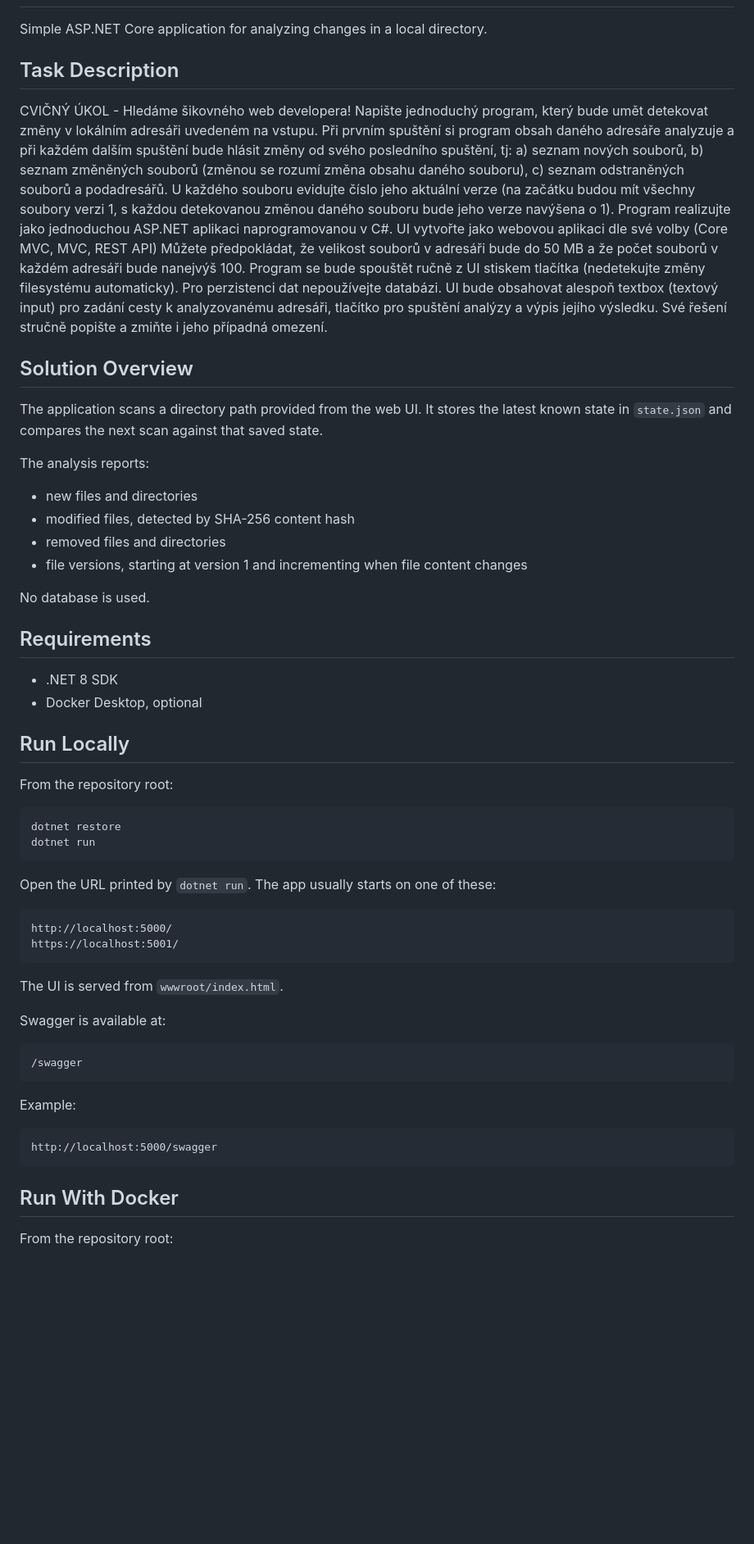
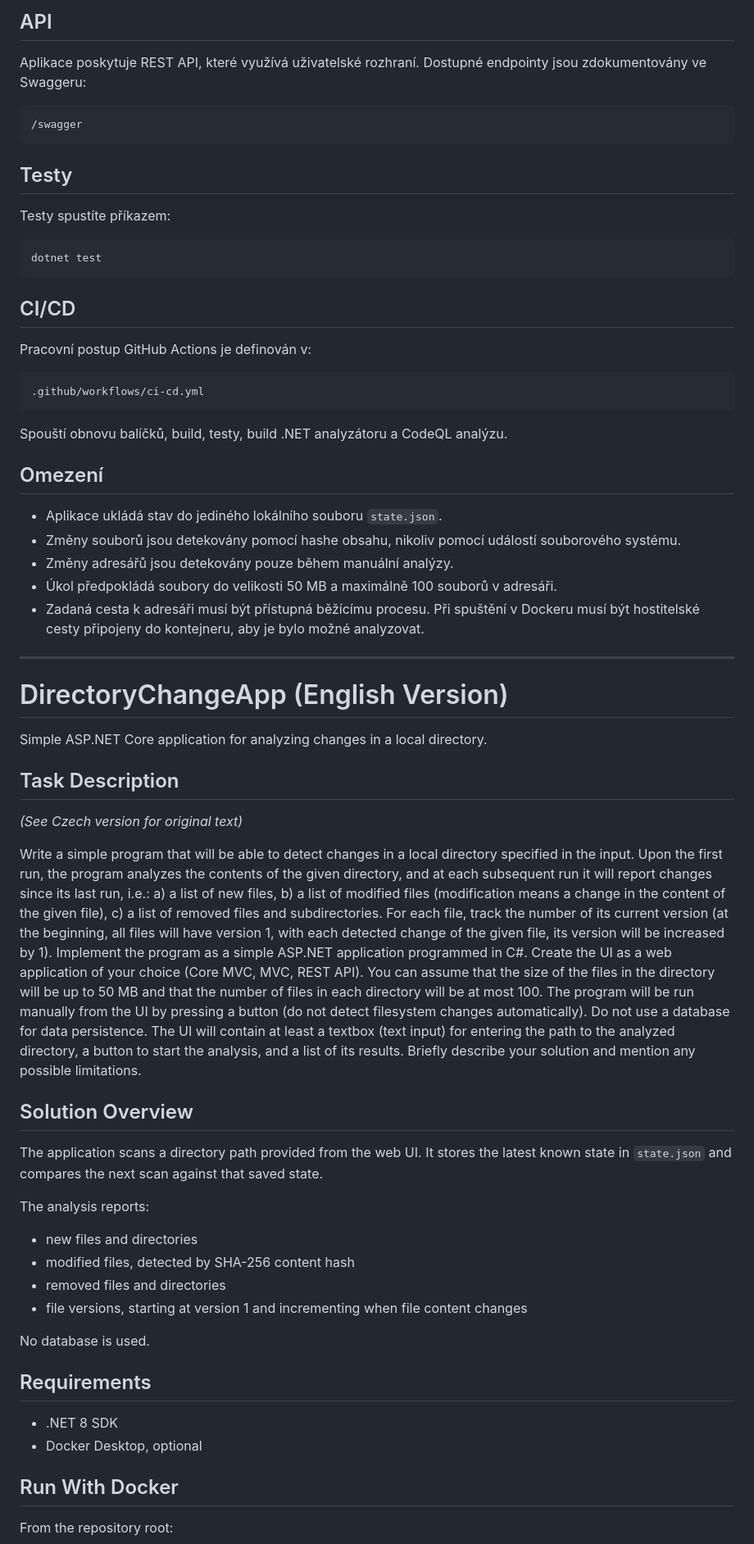
Before and after one commit to Yehor40/DirectoryChangeApp, a Markdown page: README.md, the part around one of its changes. Shown at 82% size. Drawn GitHub-style; blank space fills up the shorter version.

Commit message:
[Feat]:readme file improve

````diff
--- a/README.md
+++ b/README.md
@@ -2,33 +68,60 @@
+## API
+
+Aplikace poskytuje REST API, které využívá uživatelské rozhraní. Dostupné endpointy jsou zdokumentovány ve Swaggeru:
+```text
+/swagger
+```
+
+## Testy
+
+Testy spustíte příkazem:
+```bash
+dotnet test
+```
+
+## CI/CD
+
+Pracovní postup GitHub Actions je definován v:
+```text
+.github/workflows/ci-cd.yml
+```
+Spouští obnovu balíčků, build, testy, build .NET analyzátoru a CodeQL analýzu.
+
+## Omezení
+
+- Aplikace ukládá stav do jediného lokálního souboru `state.json`.
+- Změny souborů jsou detekovány pomocí hashe obsahu, nikoliv pomocí událostí souborového systému.
+- Změny adresářů jsou detekovány pouze během manuální analýzy.
+- Úkol předpokládá soubory do velikosti 50 MB a maximálně 100 souborů v adresáři.
+- Zadaná cesta k adresáři musí být přístupná běžícímu procesu. Při spuštění v Dockeru musí být hostitelské cesty připojeny do kontejneru, aby je bylo možné analyzovat.
+
+---
+
+# DirectoryChangeApp (English Version)
 
 Simple ASP.NET Core application for analyzing changes in a local directory.
 
 ## Task Description
 
-CVIČNÝ ÚKOL - Hledáme šikovného web developera!
-Napište jednoduchý program, který bude umět detekovat změny v lokálním adresáři uvedeném na
-vstupu. Při prvním spuštění si program obsah daného adresáře analyzuje a při každém dalším
-spuštění bude hlásit změny od svého posledního spuštění, tj:
-a) seznam nových souborů,
-b) seznam změněných souborů (změnou se rozumí změna obsahu daného souboru),
-c) seznam odstraněných souborů a podadresářů.
-U každého souboru evidujte číslo jeho aktuální verze (na začátku budou mít všechny soubory verzi 1,
-s každou detekovanou změnou daného souboru bude jeho verze navýšena o 1).
-Program realizujte jako jednoduchou ASP.NET aplikaci naprogramovanou v C#. UI vytvořte jako
-webovou aplikaci dle své volby (Core MVC, MVC, REST API)
-Můžete předpokládat, že velikost souborů v adresáři bude do 50 MB a že počet souborů v každém
-adresáři bude nanejvýš 100.
-Program se bude spouštět ručně z UI stiskem tlačítka (nedetekujte změny filesystému automaticky).
-Pro perzistenci dat nepoužívejte databázi.
-UI bude obsahovat alespoň textbox (textový input) pro zadání cesty k analyzovanému adresáři,
-tlačítko pro spuštění analýzy a výpis jejího výsledku.
-Své řešení stručně popište a zmiňte i jeho případná omezení.
+*(See Czech version for original text)*
+
+Write a simple program that will be able to detect changes in a local directory specified in the input. Upon the first run, the program analyzes the contents of the given directory, and at each subsequent run it will report changes since its last run, i.e.:
+a) a list of new files,
+b) a list of modified files (modification means a change in the content of the given file),
+c) a list of removed files and subdirectories.
+For each file, track the number of its current version (at the beginning, all files will have version 1, with each detected change of the given file, its version will be increased by 1).
+Implement the program as a simple ASP.NET application programmed in C#. Create the UI as a web application of your choice (Core MVC, MVC, REST API).
+You can assume that the size of the files in the directory will be up to 50 MB and that the number of files in each directory will be at most 100.
+The program will be run manually from the UI by pressing a button (do not detect filesystem changes automatically).
+Do not use a database for data persistence.
+The UI will contain at least a textbox (text input) for entering the path to the analyzed directory, a button to start the analysis, and a list of its results.
+Briefly describe your solution and mention any possible limitations.
 
 ## Solution Overview
 
 The application scans a directory path provided from the web UI. It stores the latest known state in `state.json` and compares the next scan against that saved state.
 
 The analysis reports:
-
 - new files and directories
 - modified files, detected by SHA-256 content hash
 - removed files and directories
@@ -41,36 +134,6 @@ No database is used.
 - .NET 8 SDK
 - Docker Desktop, optional
 
-## Run Locally
-
-From the repository root:
-
-```bash
-dotnet restore
-dotnet run
-```
-
-Open the URL printed by `dotnet run`. The app usually starts on one of these:
-
-```text
-http://localhost:5000/
-https://localhost:5001/
-```
-
-The UI is served from `wwwroot/index.html`.
-
-Swagger is available at:
-
-```text
-/swagger
-```
-
-Example:
-
-```text
-http://localhost:5000/swagger
-```
-
 ## Run With Docker
 
 From the repository root:
````
Also changed, not shown: other parts of README.md (+66 -5 lines).
